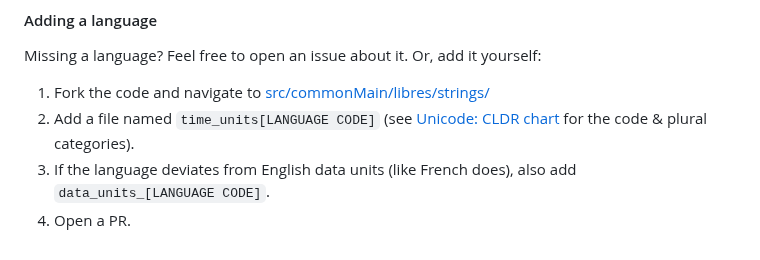
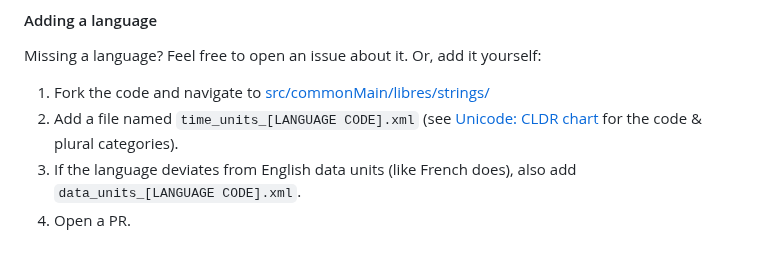
Before and after one commit to jacobras/Human-Readable, a Markdown page: README.md, the part around the change. Drawn GitHub-style.

Commit message:
Add file extensions to language instructions

```diff
--- a/README.md
+++ b/README.md
@@ -98,6 +98,6 @@ HumanReadable.timeAgo(instant) // "il y a 3 jours"
 Missing a language? Feel free to open an issue about it. Or, add it yourself:
 
 1. Fork the code and navigate to [src/commonMain/libres/strings/](https://github.com/jacobras/Human-Readable/tree/main/src/commonMain/libres/strings)
-2. Add a file named `time_units[LANGUAGE CODE]` (see [Unicode: CLDR chart](https://www.unicode.org/cldr/charts/42/supplemental/language_plural_rules.html) for the code & plural categories).
-3. If the language deviates from English data units (like French does), also add `data_units_[LANGUAGE CODE]`.
+2. Add a file named `time_units_[LANGUAGE CODE].xml` (see [Unicode: CLDR chart](https://www.unicode.org/cldr/charts/42/supplemental/language_plural_rules.html) for the code & plural categories).
+3. If the language deviates from English data units (like French does), also add `data_units_[LANGUAGE CODE].xml`.
 4. Open a PR.
```
